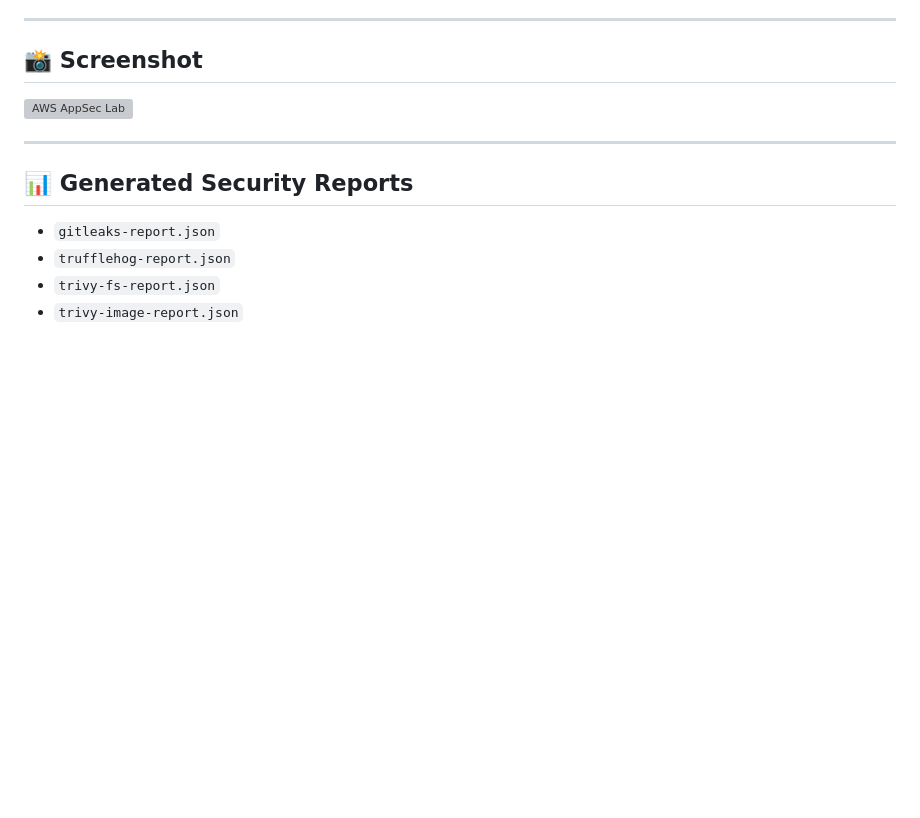
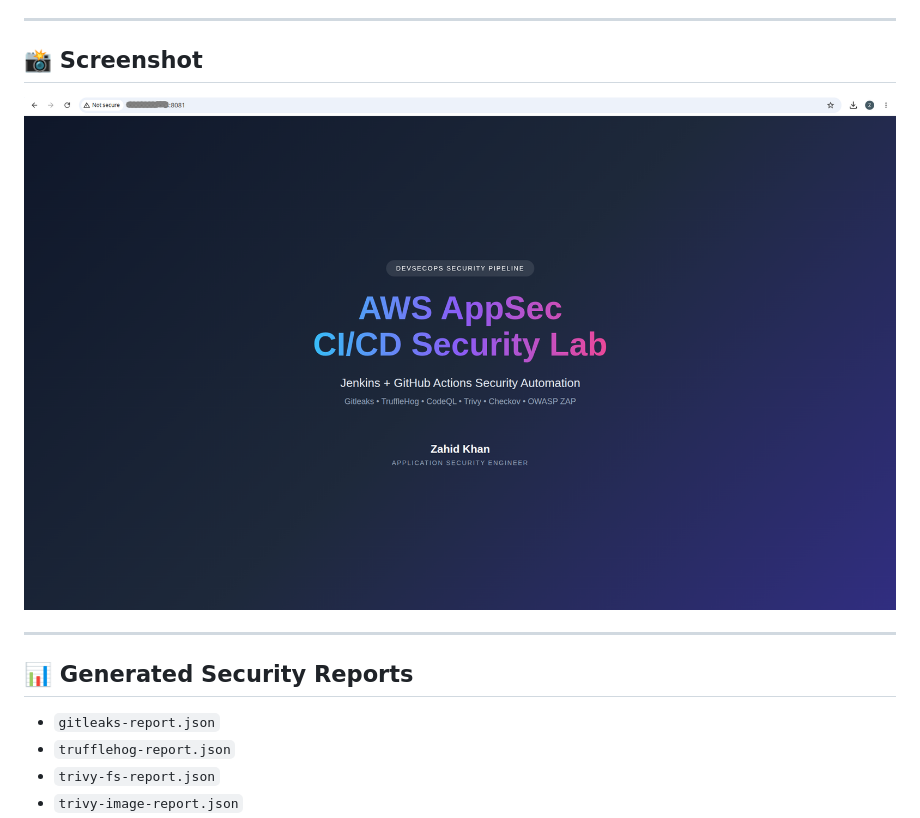
Before and after one commit to rootwav/aws-appsec-lab, a Markdown page: README.md, the part around the change. Rendered like a GitHub page; blank space fills up the shorter version; grey boxes are pictures that could not be loaded.

```diff
--- a/README.md
+++ b/README.md
@@ -121,7 +121,7 @@ aws-appsec-lab/
 
 ## 📸 Screenshot
 
-![AWS AppSec Lab](screenshots/home_page.png)
+![AWS AppSec Lab](screenshots/indexPage.png)
 
 ---
 
```
